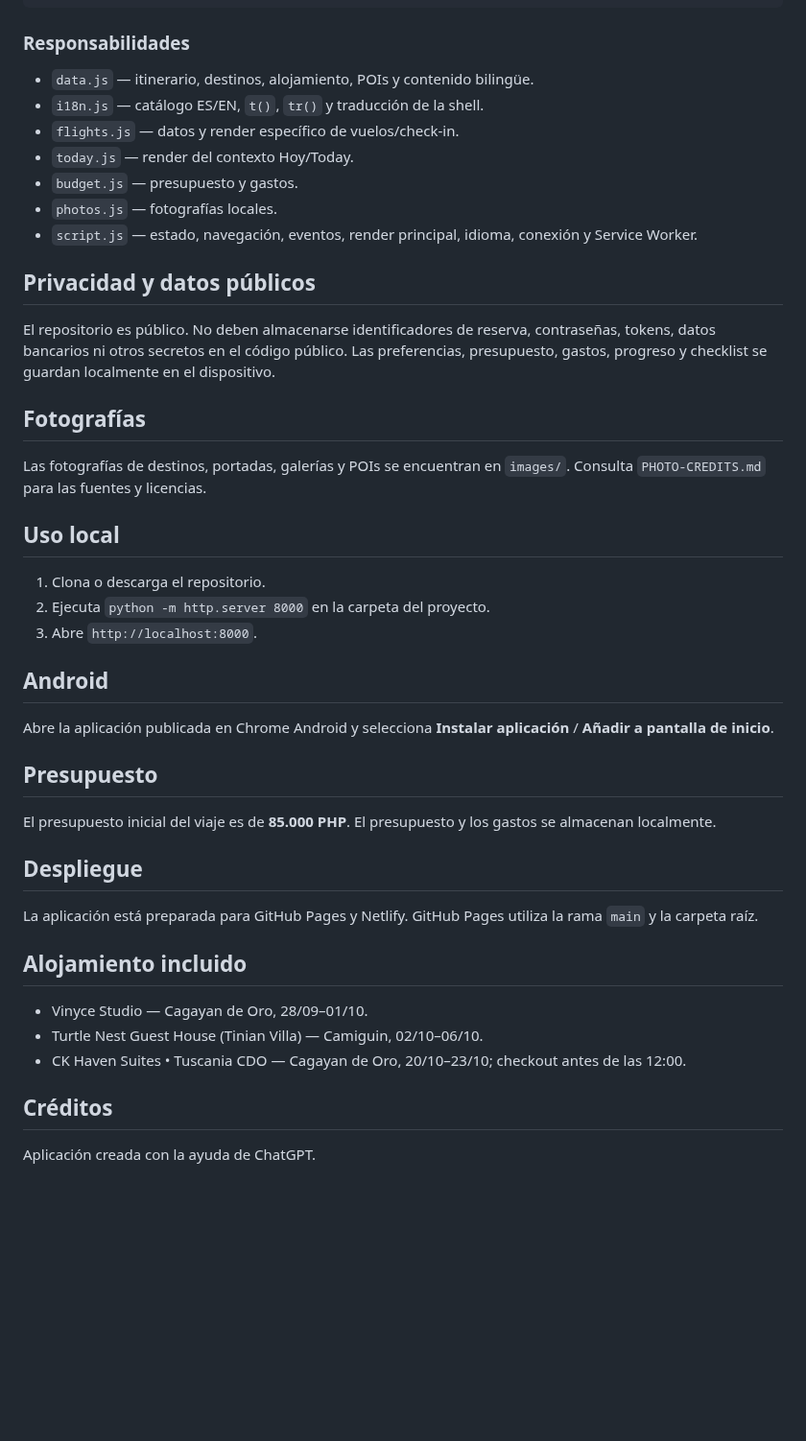
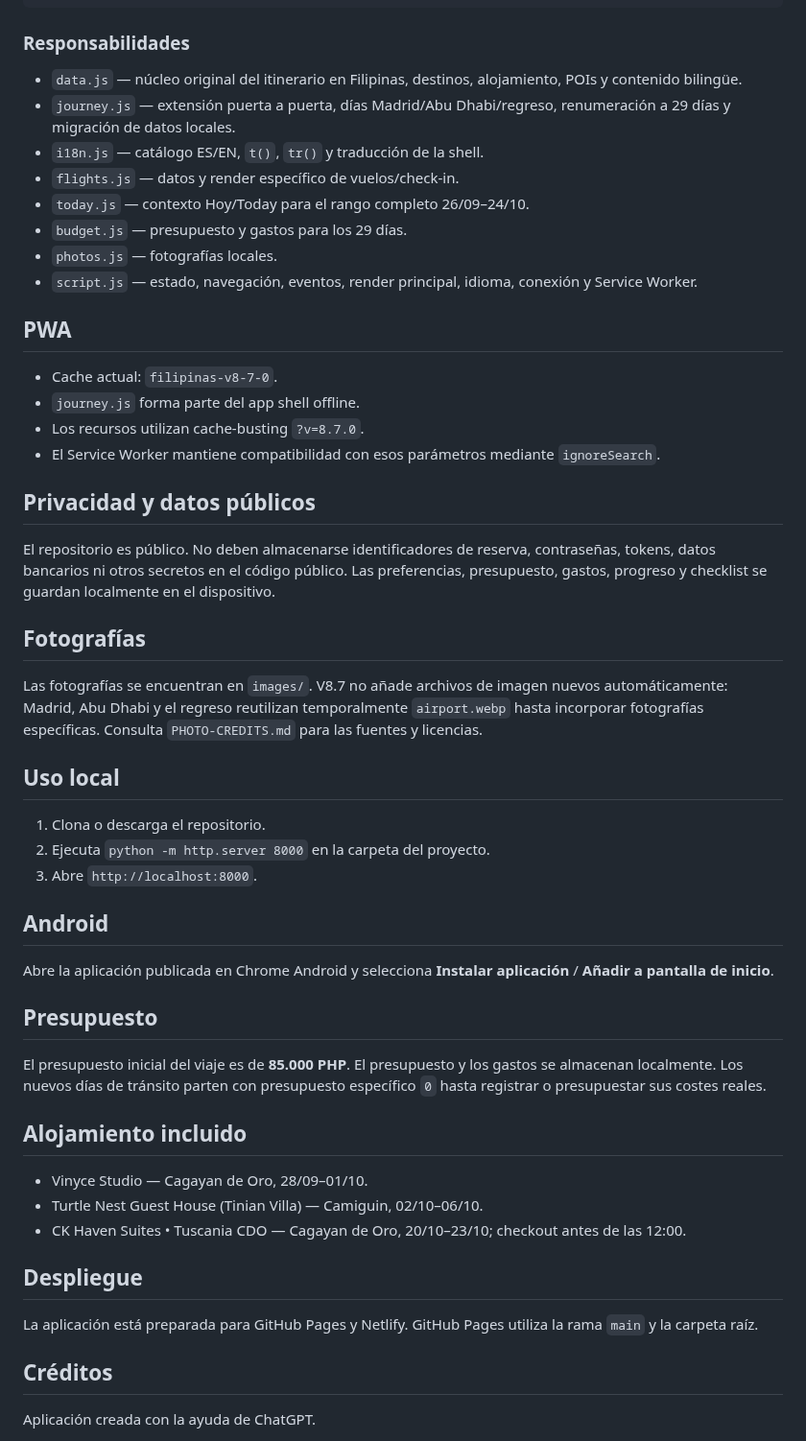
Before and after one commit to NachHR/Filipinas, a Markdown page: README.md, the part around one of its changes. Shown at 96% size. Drawn GitHub-style; blank space fills up the shorter version.

```diff
--- a/README.md
+++ b/README.md
@@ -87,13 +92,21 @@ Filipinas/
 
 ### Responsabilidades
 
-- `data.js` — itinerario, destinos, alojamiento, POIs y contenido bilingüe.
+- `data.js` — núcleo original del itinerario en Filipinas, destinos, alojamiento, POIs y contenido bilingüe.
+- `journey.js` — extensión puerta a puerta, días Madrid/Abu Dhabi/regreso, renumeración a 29 días y migración de datos locales.
 - `i18n.js` — catálogo ES/EN, `t()`, `tr()` y traducción de la shell.
 - `flights.js` — datos y render específico de vuelos/check-in.
-- `today.js` — render del contexto Hoy/Today.
-- `budget.js` — presupuesto y gastos.
+- `today.js` — contexto Hoy/Today para el rango completo 26/09–24/10.
+- `budget.js` — presupuesto y gastos para los 29 días.
 - `photos.js` — fotografías locales.
 - `script.js` — estado, navegación, eventos, render principal, idioma, conexión y Service Worker.
+
+## PWA
+
+- Cache actual: `filipinas-v8-7-0`.
+- `journey.js` forma parte del app shell offline.
+- Los recursos utilizan cache-busting `?v=8.7.0`.
+- El Service Worker mantiene compatibilidad con esos parámetros mediante `ignoreSearch`.
 
 ## Privacidad y datos públicos
 
@@ -101,7 +114,7 @@ El repositorio es público. No deben almacenarse identificadores de reserva, con
 
 ## Fotografías
 
-Las fotografías de destinos, portadas, galerías y POIs se encuentran en `images/`. Consulta `PHOTO-CREDITS.md` para las fuentes y licencias.
+Las fotografías se encuentran en `images/`. V8.7 no añade archivos de imagen nuevos automáticamente: Madrid, Abu Dhabi y el regreso reutilizan temporalmente `airport.webp` hasta incorporar fotografías específicas. Consulta `PHOTO-CREDITS.md` para las fuentes y licencias.
 
 ## Uso local
 
@@ -115,11 +128,7 @@ Abre la aplicación publicada en Chrome Android y selecciona **Instalar aplicaci
 
 ## Presupuesto
 
-El presupuesto inicial del viaje es de **85.000 PHP**. El presupuesto y los gastos se almacenan localmente.
-
-## Despliegue
-
-La aplicación está preparada para GitHub Pages y Netlify. GitHub Pages utiliza la rama `main` y la carpeta raíz.
+El presupuesto inicial del viaje es de **85.000 PHP**. El presupuesto y los gastos se almacenan localmente. Los nuevos días de tránsito parten con presupuesto específico `0` hasta registrar o presupuestar sus costes reales.
 
 ## Alojamiento incluido
 
@@ -127,6 +136,10 @@ La aplicación está preparada para GitHub Pages y Netlify. GitHub Pages utiliza
 - Turtle Nest Guest House (Tinian Villa) — Camiguin, 02/10–06/10.
 - CK Haven Suites • Tuscania CDO — Cagayan de Oro, 20/10–23/10; checkout antes de las 12:00.
 
+## Despliegue
+
+La aplicación está preparada para GitHub Pages y Netlify. GitHub Pages utiliza la rama `main` y la carpeta raíz.
+
 ## Créditos
 
 Aplicación creada con la ayuda de ChatGPT.
```
Also changed, not shown: other parts of README.md (+49 -44 lines).
